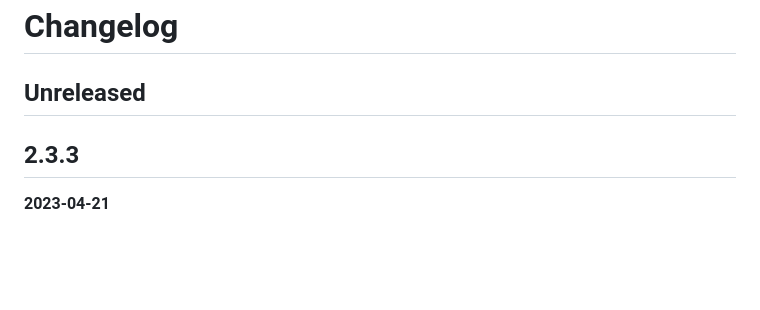
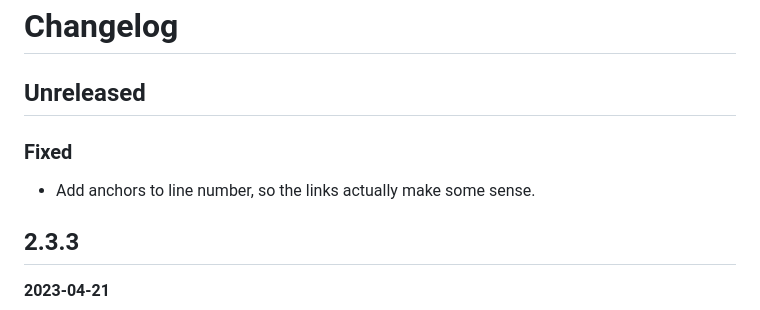
Before and after one commit to matze/wastebin, a Markdown page: CHANGELOG.md, the part around the change. Rendered like a GitHub page; blank space fills up the shorter version.

```diff
--- a/CHANGELOG.md
+++ b/CHANGELOG.md
@@ -1,6 +1,10 @@
 # Changelog
 
 ## Unreleased
+
+### Fixed
+
+- Add anchors to line number, so the links actually make some sense.
 
 
 ## 2.3.3
```
